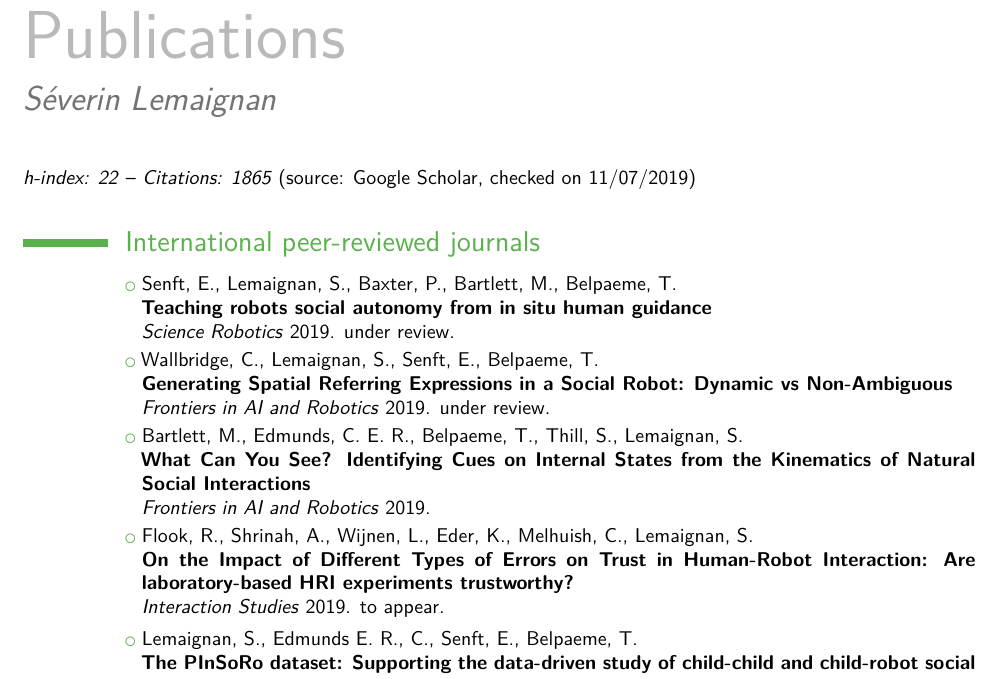
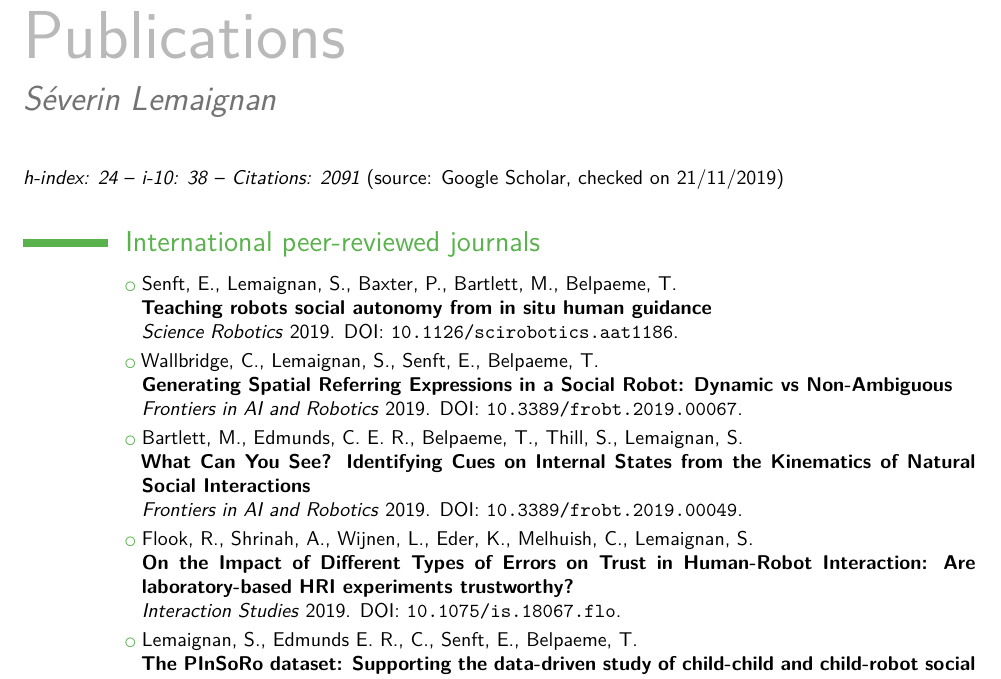
Before and after one commit to severin-lemaignan/cv, a LaTeX CV (publications.tex): part of page 1 of 5, cut so that both start at the same text. Compiled offline with XeLaTeX.

Commit message:
Updated publication list

```diff
--- a/publications.tex
+++ b/publications.tex
@@ -11,13 +11,13 @@
 \title{S\'everin Lemaignan}
 \begin{document}
 \maketitle
-\emph{h-index: 22} -- \emph{Citations: 1865} (source: Google Scholar, checked on 11/07/2019)
+\emph{h-index: 24} -- \emph{i-10: 38} -- \emph{Citations: 2091} (source: Google Scholar, checked on 21/11/2019)
 
 \vspace{1em}\section{International peer-reviewed journals}
-\vspace{0.2em}\cvlistitem{Senft, E., Lemaignan, S., Baxter, P., Bartlett, M., Belpaeme, T. \\ \textbf{Teaching robots social autonomy from in situ human guidance} \\ \textit{Science Robotics} 2019. under review.}
-\vspace{0.2em}\cvlistitem{Wallbridge, C., Lemaignan, S., Senft, E., Belpaeme, T. \\ \textbf{Generating Spatial Referring Expressions in a Social Robot: Dynamic vs Non-Ambiguous} \\ \textit{Frontiers in AI and Robotics} 2019. under review.}
-\vspace{0.2em}\cvlistitem{Bartlett, M., Edmunds, C. E. R., Belpaeme, T., Thill, S., Lemaignan, S. \\ \textbf{What Can You See? Identifying Cues on Internal States from the Kinematics of Natural Social Interactions} \\ \textit{Frontiers in AI and Robotics} 2019.}
-\vspace{0.2em}\cvlistitem{Flook, R., Shrinah, A., Wijnen, L., Eder, K., Melhuish, C., Lemaignan, S. \\ \textbf{On the Impact of Different Types of Errors on Trust in Human-Robot Interaction: Are laboratory-based HRI experiments trustworthy?} \\ \textit{Interaction Studies} 2019. to appear.}
+\vspace{0.2em}\cvlistitem{Senft, E., Lemaignan, S., Baxter, P., Bartlett, M., Belpaeme, T. \\ \textbf{Teaching robots social autonomy from in situ human guidance} \\ \textit{Science Robotics} 2019. DOI:~\texttt{\href{https://doi.org/10.1126/scirobotics.aat1186}{10.1126/scirobotics.aat1186}}.}
+\vspace{0.2em}\cvlistitem{Wallbridge, C., Lemaignan, S., Senft, E., Belpaeme, T. \\ \textbf{Generating Spatial Referring Expressions in a Social Robot: Dynamic vs Non-Ambiguous} \\ \textit{Frontiers in AI and Robotics} 2019. DOI:~\texttt{\href{https://doi.org/10.3389/frobt.2019.00067}{10.3389/frobt.2019.00067}}.}
+\vspace{0.2em}\cvlistitem{Bartlett, M., Edmunds, C. E. R., Belpaeme, T., Thill, S., Lemaignan, S. \\ \textbf{What Can You See? Identifying Cues on Internal States from the Kinematics of Natural Social Interactions} \\ \textit{Frontiers in AI and Robotics} 2019. DOI:~\texttt{\href{https://doi.org/10.3389/frobt.2019.00049}{10.3389/frobt.2019.00049}}.}
+\vspace{0.2em}\cvlistitem{Flook, R., Shrinah, A., Wijnen, L., Eder, K., Melhuish, C., Lemaignan, S. \\ \textbf{On the Impact of Different Types of Errors on Trust in Human-Robot Interaction: Are laboratory-based HRI experiments trustworthy?} \\ \textit{Interaction Studies} 2019. DOI:~\texttt{\href{https://doi.org/10.1075/is.18067.flo}{10.1075/is.18067.flo}}.}
 \vspace{0.2em}\cvlistitem{Lemaignan, S., Edmunds E. R., C., Senft, E., Belpaeme, T. \\ \textbf{The PInSoRo dataset: Supporting the data-driven study of child-child and child-robot social dynamics} \\ \textit{PLOS ONE} 2018. DOI:~\texttt{\href{https://doi.org/10.1371/journal.pone.0205999}{10.1371/journal.pone.0205999}}.}
 \vspace{0.2em}\cvlistitem{Senft, E., Baxter, P., Kennedy, J., Lemaignan, S., Belpaeme, T. \\ \textbf{Supervised Autonomy for Online Learning in Human-Robot Interaction} \\ \textit{Pattern Recognition Letters} 2017. DOI:~\texttt{\href{https://doi.org/10.1016/j.patrec.2017.03.015}{10.1016/j.patrec.2017.03.015}}.}
 \vspace{0.2em}\cvlistitem{Lemaignan, S., Warnier, M., Sisbot, E.A., Clodic, A., Alami, R. \\ \textbf{Artificial Cognition for Social Human-Robot Interaction: An Implementation} \\ \textit{Artificial Intelligence} 2017. DOI:~\texttt{\href{https://doi.org/10.1016/j.artint.2016.07.002}{10.1016/j.artint.2016.07.002}}.}
```
Also changed, not shown: publications.pdf, publications.tex (2 more changed lines), 1 other file.
